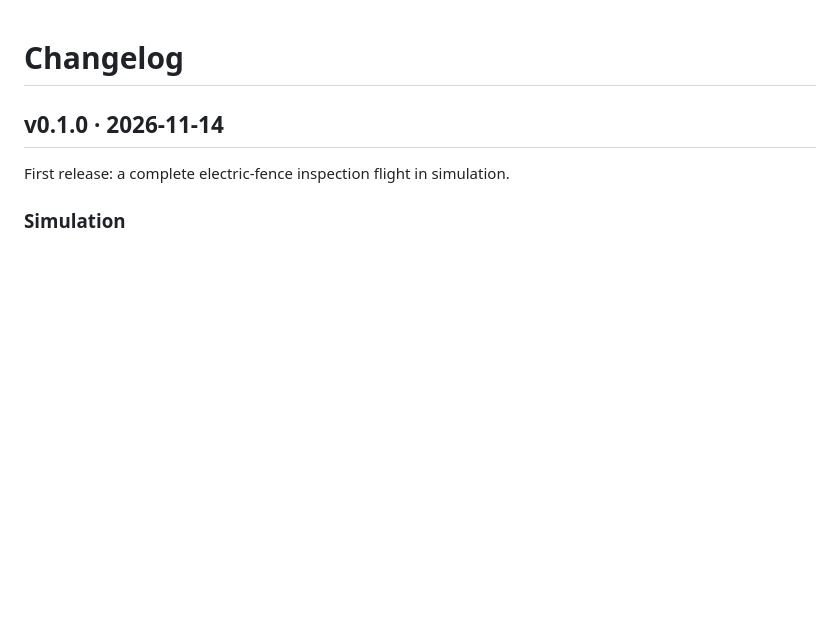
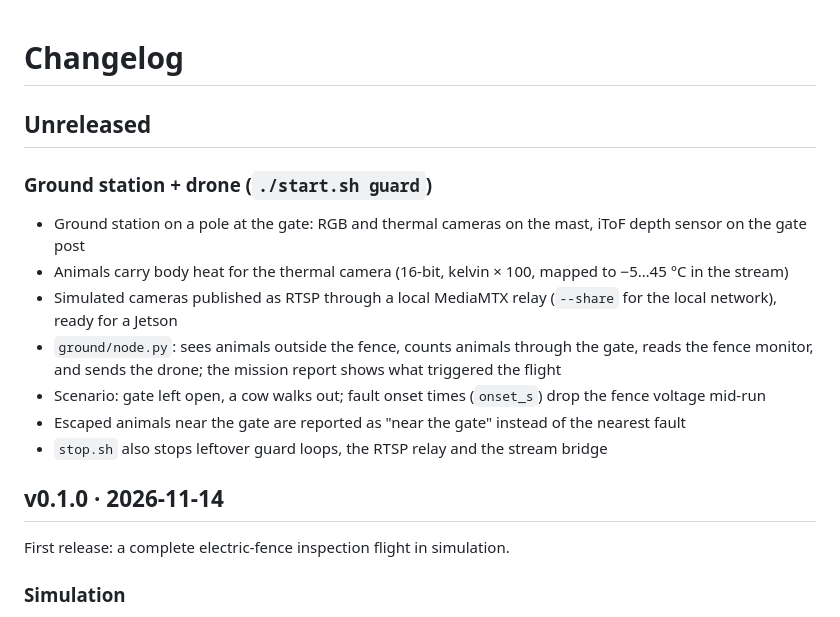
Before and after one commit to CosminBMemetea/querra-fence, a Markdown page: CHANGELOG.md, the part around the change. Drawn GitHub-style; blank space fills up the shorter version.

```diff
--- a/CHANGELOG.md
+++ b/CHANGELOG.md
@@ -1,4 +1,16 @@
 # Changelog
+
+## Unreleased
+
+### Ground station + drone (`./start.sh guard`)
+- Ground station on a pole at the gate: RGB and thermal cameras on the mast, iToF depth sensor on the gate post
+- Animals carry body heat for the thermal camera (16-bit, kelvin × 100, mapped to −5…45 °C in the stream)
+- Simulated cameras published as RTSP through a local MediaMTX relay (`--share` for the local network), ready for a Jetson
+- `ground/node.py`: sees animals outside the fence, counts animals through the gate, reads the fence monitor,
+  and sends the drone; the mission report shows what triggered the flight
+- Scenario: gate left open, a cow walks out; fault onset times (`onset_s`) drop the fence voltage mid-run
+- Escaped animals near the gate are reported as "near the gate" instead of the nearest fault
+- `stop.sh` also stops leftover guard loops, the RTSP relay and the stream bridge
 
 ## v0.1.0 · 2026-11-14
 
```
Also changed, not shown: README.md (+11 -0 lines), docs/ground-station.md (added, +83 -0 lines), docs/media/ground-cameras.png (added), 11 other files.
